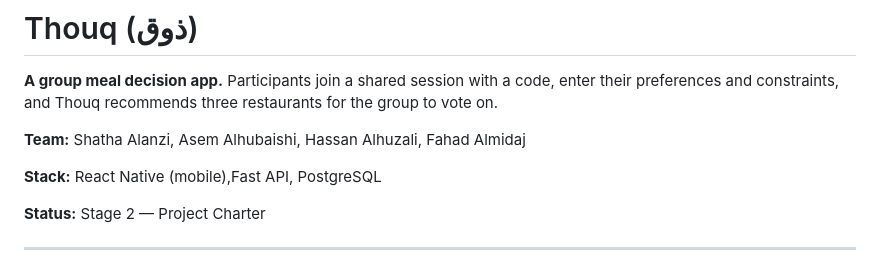
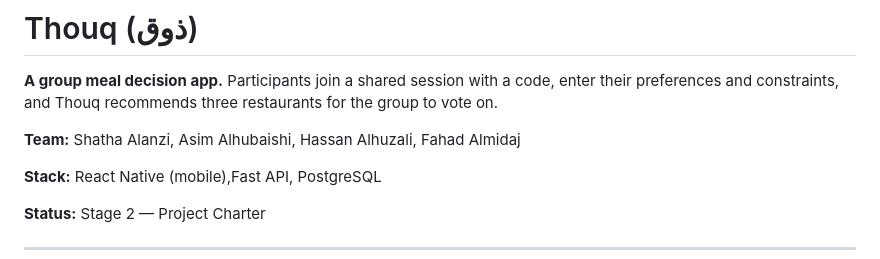
Before and after one commit to shathaaa1110-arch/Portfolio-Project, a Markdown page: Docs/ProjectCharter.md, the part around the change. Rendered like a GitHub page.

Commit message:
Correct spelling of team member's name

```diff
--- a/Docs/ProjectCharter.md
+++ b/Docs/ProjectCharter.md
@@ -2,7 +2,7 @@
 
 **A group meal decision app.** Participants join a shared session with a code, enter their preferences and constraints, and Thouq recommends three restaurants for the group to vote on.
 
-**Team:** Shatha Alanzi, Asem Alhubaishi, Hassan Alhuzali, Fahad Almidaj
+**Team:** Shatha Alanzi, Asim Alhubaishi, Hassan Alhuzali, Fahad Almidaj
 
 **Stack:** React Native (mobile),Fast API, PostgreSQL
 
```
